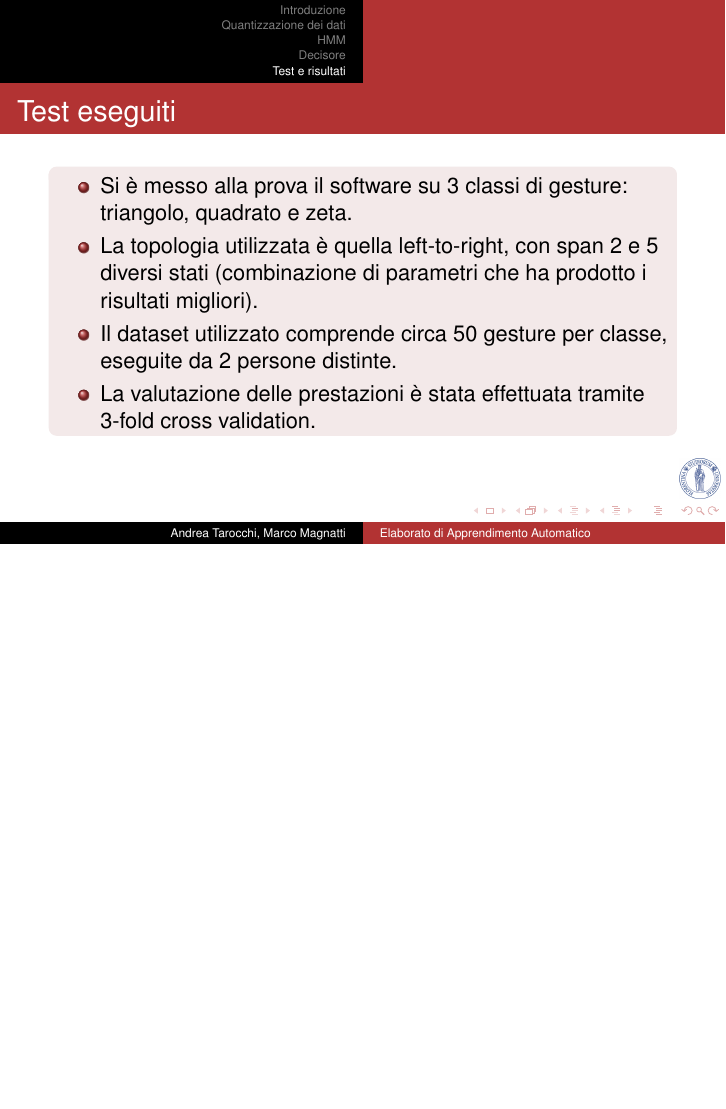
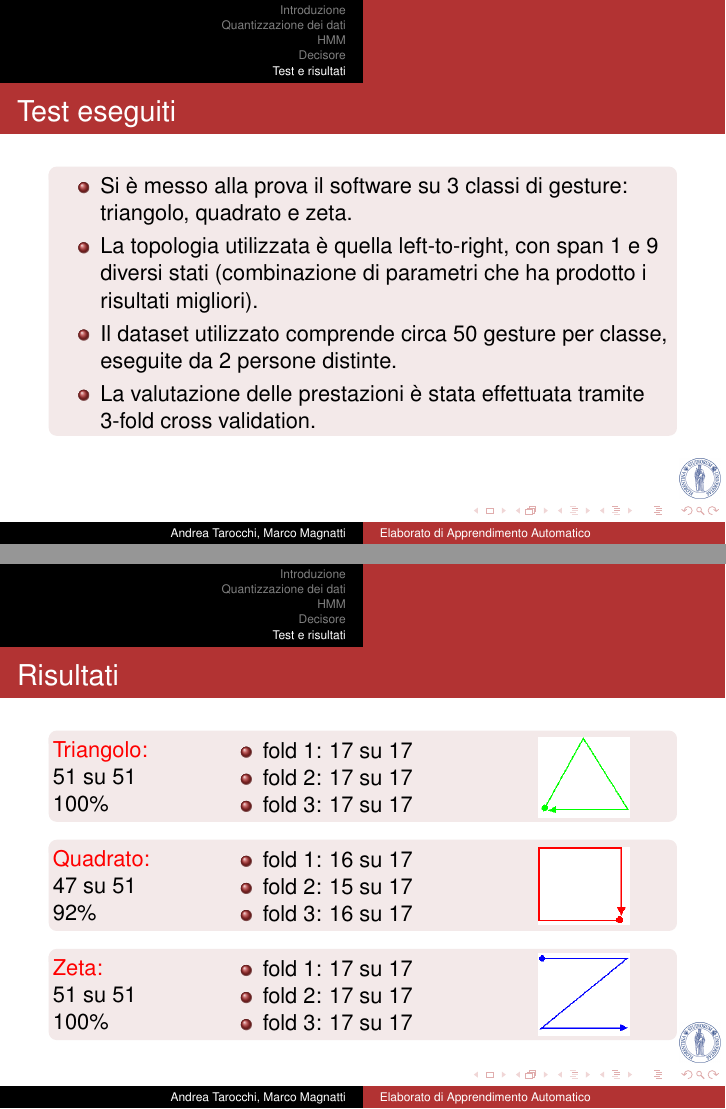
Before and after one commit to valdar/wiigesture, LaTeX slides (presentazione/HMM.tex): page 23 of 25 before the commit and pages 23 and 24 of 25 after it, the two joined at a grey line, the shorter picture padded with empty space. The pictures show the PDF file presentazione/HMM.pdf that the author committed with the source.

Commit message:
Aggiunti ultimi ritocchi alla presentazione.

```diff
--- a/presentazione/HMM.tex
+++ b/presentazione/HMM.tex
@@ -509,7 +509,7 @@ Ossia \`e la pi\`u alta probabilit\`a lungo un singolo cammino al tempo $t$ che
 \begin{block}{}
 \begin{itemize}
 \item Si \`e messo alla prova il software su 3 classi di gesture: triangolo, quadrato e zeta.
-\item La topologia utilizzata \`e quella left-to-right, con span 2 e 5 diversi stati (combinazione di parametri che ha prodotto i risultati migliori).
+\item La topologia utilizzata \`e quella left-to-right, con span 1 e 9 diversi stati (combinazione di parametri che ha prodotto i risultati migliori).
 \item Il dataset utilizzato comprende circa 50 gesture per classe, eseguite da 2 persone distinte.
 \item La valutazione delle prestazioni \`e stata effettuata tramite 3-fold cross validation.
 \end{itemize}
@@ -517,3 +517,60 @@ Ossia \`e la pi\`u alta probabilit\`a lungo un singolo cammino al tempo $t$ che
 \end{block}
 \end{frame}
 
+\begin{frame}[shrink]{Risultati}
+\begin{block}{}
+\begin{columns}[T]
+\begin{column}[C]{2cm}
+\ \\
+\alert{Triangolo:}\\
+51 su 51 100\%
+\end{column}
+\begin{column}[TL]{8cm}
+\begin{itemize}
+ \item fold 1: 17 su 17
+ \item fold 2: 17 su 17
+ \item fold 3: 17 su 17
+\end{itemize}
+\end{column}
+\end{columns}
+\pgfputat{\pgfxy(8.5,-0.05)}{\pgfbox[left,base]{\includegraphics[width=1.6cm]{triangolo.png}}}\end{block}
+
+\begin{block}{}
+\begin{columns}[T]
+\begin{column}[C]{2cm}
+\ \\
+\alert{Quadrato:}\\
+47 su 51 92\%
+\end{column}
+\begin{column}[TL]{8cm}
+\begin{itemize}
+ \item fold 1: 16 su 17
+ \item fold 2: 15 su 17
+ \item fold 3: 16 su 17
+\end{itemize}
+\end{column}
+\end{columns}
+\pgfputat{\pgfxy(8.5,-0.01)}{\pgfbox[left,base]{\includegraphics[width=1.6cm]{quadrato.png}}}
+\end{block}
+
+\begin{block}{}
+\begin{columns}[T]
+\begin{column}[C]{2cm}
+\ \\
+\alert{Zeta:}\\
+51 su 51 100\%
+\end{column}
+\begin{column}[TL]{8cm}
+\begin{itemize}
+ \item fold 1: 17 su 17
+ \item fold 2: 17 su 17
+ \item fold 3: 17 su 17
+\end{itemize}
+\end{column}
+\end{columns}
+\pgfputat{\pgfxy(8.5,-0.05)}{\pgfbox[left,base]{\includegraphics[width=1.6cm]{zeta.png}}}\end{block}
+%  \begin{figure}[ht]
+%	\centering
+%	\includegraphics[scale=0.32]{risultati.png}
+%	\label{fig:risultati}
+%  \end{figure}
```
Also changed, not shown: presentazione/HMM.pdf, presentazione/quadrato.png (added), presentazione/risultati-img1.png (added), presentazione/risultati-img2.png (added), presentazione/risultati-img3.png (added), presentazione/risultati-img4.png (added), presentazione/risultati-img5.png (added), presentazione/triangolo.png (added), presentazione/zeta.png (added), presentazione/HMM.tex (12 more changed lines), 3 other files.
